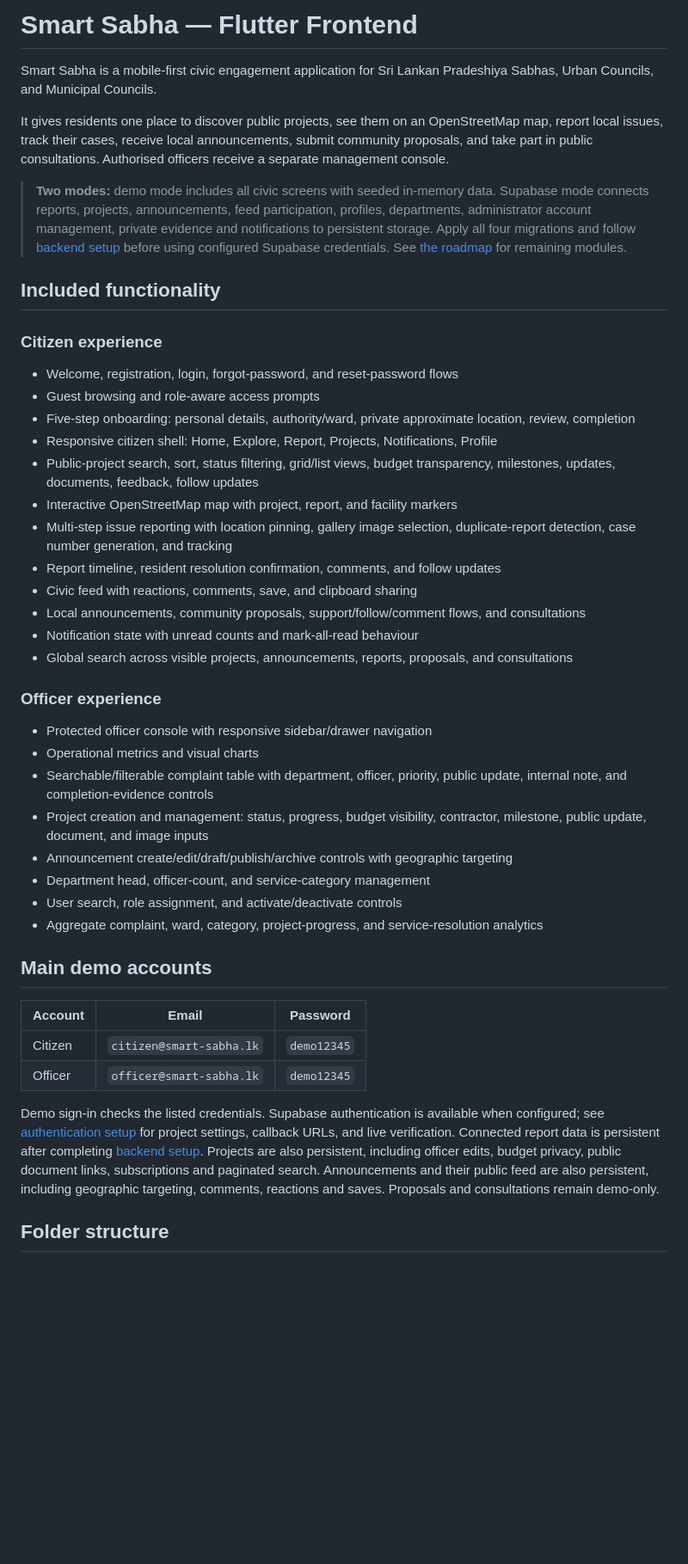
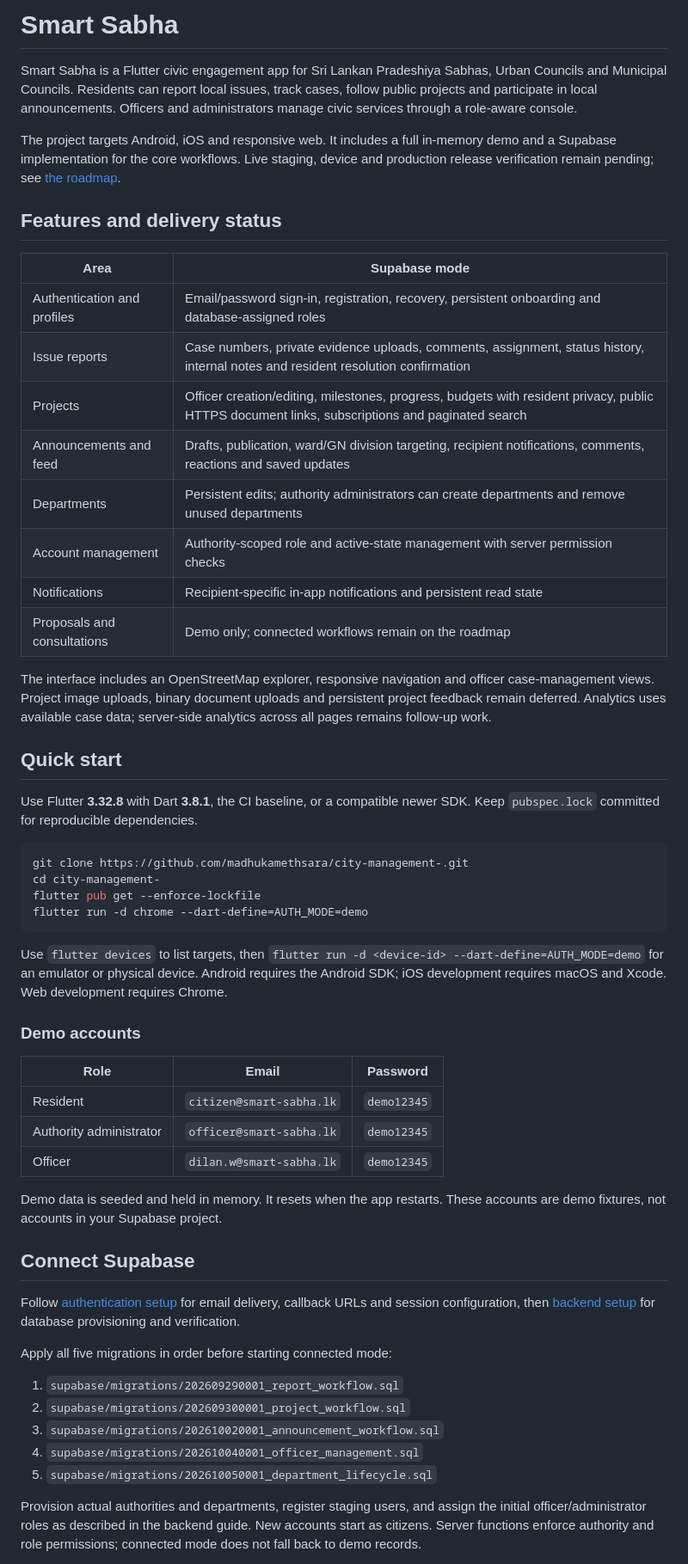
Before and after one commit to madhukamethsara/city-management-, a Markdown page: README.md, the part around one of its changes. Shown at 86% size. Drawn GitHub-style; blank space fills up the shorter version.

Commit message:
Refresh repository README with setup and delivery status

````diff
--- a/README.md
+++ b/README.md
@@ -1,46 +1,58 @@
-# Smart Sabha — Flutter Frontend
+# Smart Sabha
 
-Smart Sabha is a mobile-first civic engagement application for Sri Lankan Pradeshiya Sabhas, Urban Councils, and Municipal Councils.
+Smart Sabha is a Flutter civic engagement app for Sri Lankan Pradeshiya Sabhas, Urban Councils and Municipal Councils. Residents can report local issues, track cases, follow public projects and participate in local announcements. Officers and administrators manage civic services through a role-aware console.
 
-It gives residents one place to discover public projects, see them on an OpenStreetMap map, report local issues, track their cases, receive local announcements, submit community proposals, and take part in public consultations. Authorised officers receive a separate management console.
+The project targets Android, iOS and responsive web. It includes a full in-memory demo and a Supabase implementation for the core workflows. Live staging, device and production release verification remain pending; see [the roadmap](ROADMAP.md).
 
-> **Two modes:** demo mode includes all civic screens with seeded in-memory data. Supabase mode connects reports, projects, announcements, feed participation, profiles, departments, administrator account management, private evidence and notifications to persistent storage. Apply all four migrations and follow [backend setup](BACKEND_SETUP.md) before using configured Supabase credentials. See [the roadmap](ROADMAP.md) for remaining modules.
+## Features and delivery status
 
-## Included functionality
+| Area | Supabase mode |
+| --- | --- |
+| Authentication and profiles | Email/password sign-in, registration, recovery, persistent onboarding and database-assigned roles |
+| Issue reports | Case numbers, private evidence uploads, comments, assignment, status history, internal notes and resident resolution confirmation |
+| Projects | Officer creation/editing, milestones, progress, budgets with resident privacy, public HTTPS document links, subscriptions and paginated search |
+| Announcements and feed | Drafts, publication, ward/GN division targeting, recipient notifications, comments, reactions and saved updates |
+| Departments | Persistent edits; authority administrators can create departments and remove unused departments |
+| Account management | Authority-scoped role and active-state management with server permission checks |
+| Notifications | Recipient-specific in-app notifications and persistent read state |
+| Proposals and consultations | Demo only; connected workflows remain on the roadmap |
 
-### Citizen experience
+The interface includes an OpenStreetMap explorer, responsive navigation and officer case-management views. Project image uploads, binary document uploads and persistent project feedback remain deferred. Analytics uses available case data; server-side analytics across all pages remains follow-up work.
 
-- Welcome, registration, login, forgot-password, and reset-password flows
-- Guest browsing and role-aware access prompts
-- Five-step onboarding: personal details, authority/ward, private approximate location, review, completion
-- Responsive citizen shell: Home, Explore, Report, Projects, Notifications, Profile
-- Public-project search, sort, status filtering, grid/list views, budget transparency, milestones, updates, documents, feedback, follow updates
-- Interactive OpenStreetMap map with project, report, and facility markers
-- Multi-step issue reporting with location pinning, gallery image selection, duplicate-report detection, case number generation, and tracking
-- Report timeline, resident resolution confirmation, comments, and follow updates
-- Civic feed with reactions, comments, save, and clipboard sharing
-- Local announcements, community proposals, support/follow/comment flows, and consultations
-- Notification state with unread counts and mark-all-read behaviour
-- Global search across visible projects, announcements, reports, proposals, and consultations
+## Quick start
 
-### Officer experience
+Use Flutter **3.32.8** with Dart **3.8.1**, the CI baseline, or a compatible newer SDK. Keep `pubspec.lock` committed for reproducible dependencies.
 
-- Protected officer console with responsive sidebar/drawer navigation
-- Operational metrics and visual charts
-- Searchable/filterable complaint table with department, officer, priority, public update, internal note, and completion-evidence controls
-- Project creation and management: status, progress, budget visibility, contractor, milestone, public update, document, and image inputs
-- Announcement create/edit/draft/publish/archive controls with geographic targeting
-- Department head, officer-count, and service-category management
-- User search, role assignment, and activate/deactivate controls
-- Aggregate complaint, ward, category, project-progress, and service-resolution analytics
+```sh
+git clone https://github.com/madhukamethsara/city-management-.git
+cd city-management-
+flutter pub get --enforce-lockfile
+flutter run -d chrome --dart-define=AUTH_MODE=demo
+```
 
-## Main demo accounts
+Use `flutter devices` to list targets, then `flutter run -d <device-id> --dart-define=AUTH_MODE=demo` for an emulator or physical device. Android requires the Android SDK; iOS development requires macOS and Xcode. Web development requires Chrome.
 
-| Account | Email | Password |
+### Demo accounts
+
+| Role | Email | Password |
 | --- | --- | --- |
-| Citizen | `citizen@smart-sabha.lk` | `demo12345` |
-| Officer | `officer@smart-sabha.lk` | `demo12345` |
+| Resident | `citizen@smart-sabha.lk` | `demo12345` |
+| Authority administrator | `officer@smart-sabha.lk` | `demo12345` |
+| Officer | `dilan.w@smart-sabha.lk` | `demo12345` |
 
-Demo sign-in checks the listed credentials. Supabase authentication is available when configured; see [authentication setup](AUTH_SETUP.md) for project settings, callback URLs, and live verification. Connected report data is persistent after completing [backend setup](BACKEND_SETUP.md). Projects are also persistent, including officer edits, budget privacy, public document links, subscriptions and paginated search. Announcements and their public feed are also persistent, including geographic targeting, comments, reactions and saves. Proposals and consultations remain demo-only.
+Demo data is seeded and held in memory. It resets when the app restarts. These accounts are demo fixtures, not accounts in your Supabase project.
 
-## Folder structure
+## Connect Supabase
+
+Follow [authentication setup](AUTH_SETUP.md) for email delivery, callback URLs and session configuration, then [backend setup](BACKEND_SETUP.md) for database provisioning and verification.
+
+Apply all five migrations in order before starting connected mode:
+
+1. `supabase/migrations/202609290001_report_workflow.sql`
+2. `supabase/migrations/202609300001_project_workflow.sql`
+3. `supabase/migrations/202610020001_announcement_workflow.sql`
+4. `supabase/migrations/202610040001_officer_management.sql`
+5. `supabase/migrations/202610050001_department_lifecycle.sql`
+
+Provision actual authorities and departments, register staging users, and assign the initial officer/administrator roles as described in the backend guide. New accounts start as citizens. Server functions enforce authority and role permissions; connected mode does not fall back to demo records.
+
````
Also changed, not shown: other parts of README.md (+65 -95 lines).
